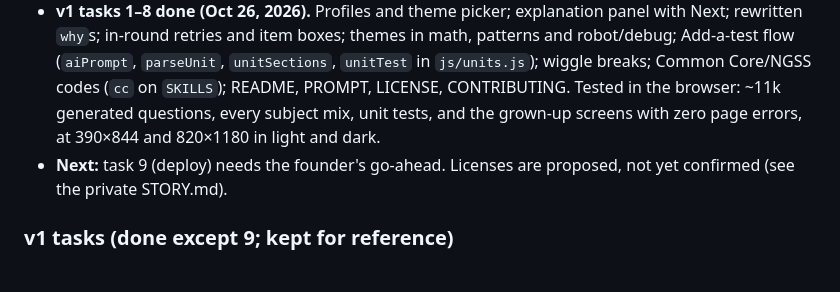
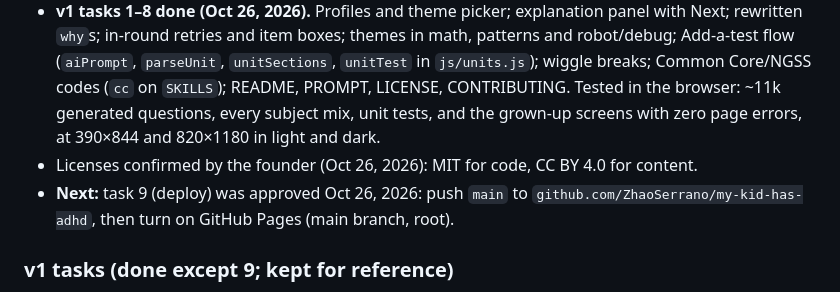
Before and after one commit to ZhaoSerrano/my-kid-has-adhd, a Markdown page: CLAUDE.md, the part around the change. GitHub-like rendering.

Commit message:
Record license decision and deploy approval
Co-Authored-By: Claude Opus 5.5 <noreply@anthropic.com>

```diff
--- a/CLAUDE.md
+++ b/CLAUDE.md
@@ -73,7 +73,8 @@ Optional question fields: `whyText` (screen text when it differs from the spoken
 - Mastery per skill (last 10 tries). "Play a mix" weights toward weak skills.
 - Child's name removed from the code.
 - **v1 tasks 1–8 done (Oct 26, 2026).** Profiles and theme picker; explanation panel with Next; rewritten `why`s; in-round retries and item boxes; themes in math, patterns and robot/debug; Add-a-test flow (`aiPrompt`, `parseUnit`, `unitSections`, `unitTest` in `js/units.js`); wiggle breaks; Common Core/NGSS codes (`cc` on `SKILLS`); README, PROMPT, LICENSE, CONTRIBUTING. Tested in the browser: ~11k generated questions, every subject mix, unit tests, and the grown-up screens with zero page errors, at 390×844 and 820×1180 in light and dark.
-- **Next:** task 9 (deploy) needs the founder's go-ahead. Licenses are proposed, not yet confirmed (see the private STORY.md).
+- Licenses confirmed by the founder (Oct 26, 2026): MIT for code, CC BY 4.0 for content.
+- **Next:** task 9 (deploy) was approved Oct 26, 2026: push `main` to `github.com/ZhaoSerrano/my-kid-has-adhd`, then turn on GitHub Pages (main branch, root).
 
 ### v1 tasks (done except 9; kept for reference)
 1. **Profiles.**
```
